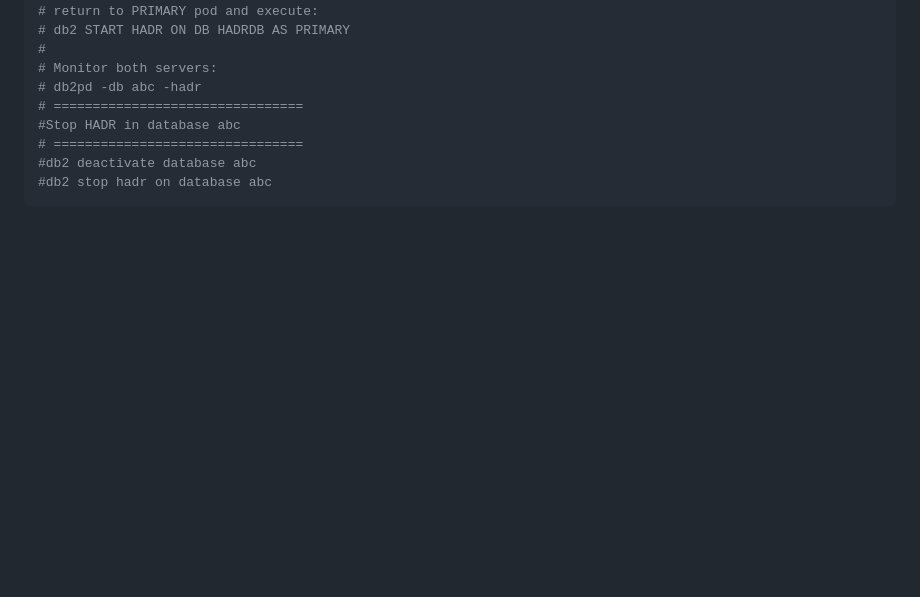
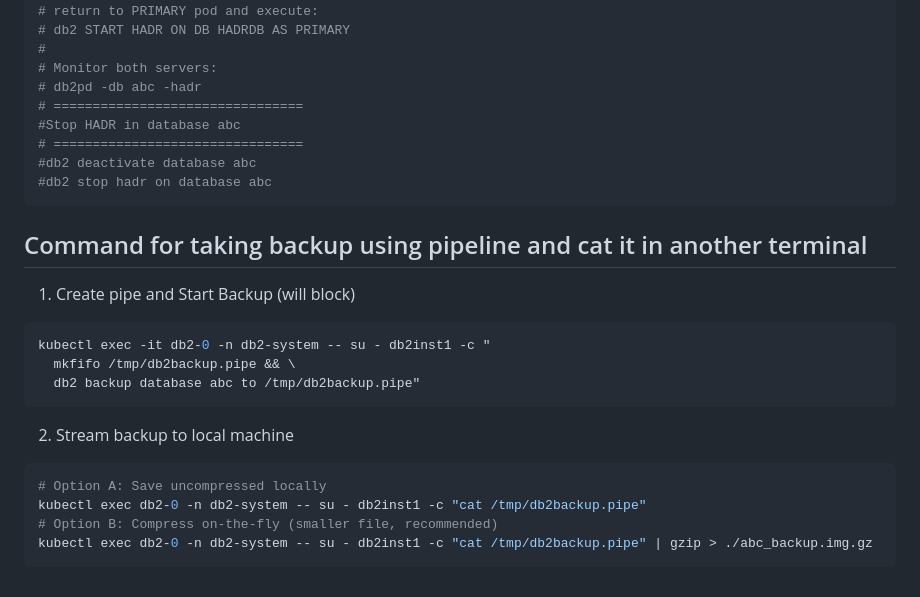
Before and after one commit to Sabnaj-42/2nd-brain, a Markdown page: db2Clustering/README.md, the part around the change. Drawn GitHub-style; blank space fills up the shorter version.

Commit message:
db2-backup using pipeline

````diff
--- a/db2Clustering/README.md
+++ b/db2Clustering/README.md
@@ -220,3 +220,18 @@ db2pd -db $db_name -hadr
 #db2 deactivate database abc
 #db2 stop hadr on database abc
 ```
+
+## Command for taking backup using pipeline and cat it in another terminal
+1. Create pipe and Start Backup (will block)
+```bash
+kubectl exec -it db2-0 -n db2-system -- su - db2inst1 -c "
+  mkfifo /tmp/db2backup.pipe && \
+  db2 backup database abc to /tmp/db2backup.pipe"
+```
+2. Stream backup to local machine
+```bash
+# Option A: Save uncompressed locally
+kubectl exec db2-0 -n db2-system -- su - db2inst1 -c "cat /tmp/db2backup.pipe"
+# Option B: Compress on-the-fly (smaller file, recommended)
+kubectl exec db2-0 -n db2-system -- su - db2inst1 -c "cat /tmp/db2backup.pipe" | gzip > ./abc_backup.img.gz
+```
````
